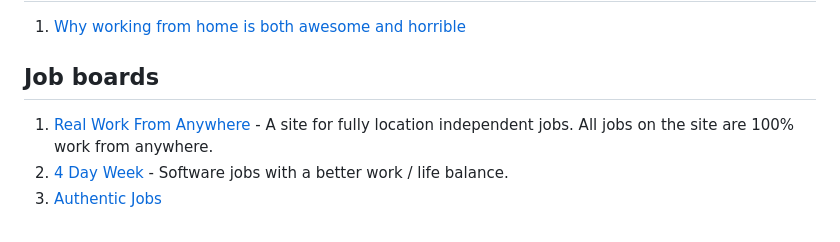
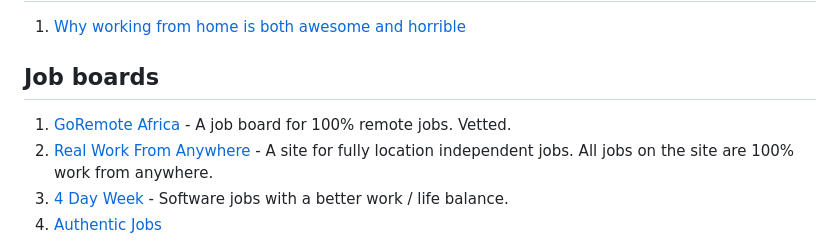
Before and after one commit to lukasz-madon/awesome-remote-job, a Markdown page: README.md, the part around the change. Drawn GitHub-style.

Commit message:
add GoRemote Africa job board and configure IDE settings

```diff
--- a/README.md
+++ b/README.md
@@ -130,6 +130,7 @@ A curated list of awesome [remote working](https://en.wikipedia.org/wiki/Telecom
   1. [Why working from home is both awesome and horrible](https://theoatmeal.com/comics/working_home)
 
 ## Job boards
+  1. [GoRemote Africa](https://goremote.africa) - A job board for 100% remote jobs. Vetted.
   1. [Real Work From Anywhere](https://www.realworkfromanywhere.com/) - A site for fully location independent jobs. All jobs on the site are 100% work from anywhere.
   1. [4 Day Week](https://4dayweek.io) - Software jobs with a better work / life balance.
   1. [Authentic Jobs](https://authenticjobs.com/?search_location=remote)
```
